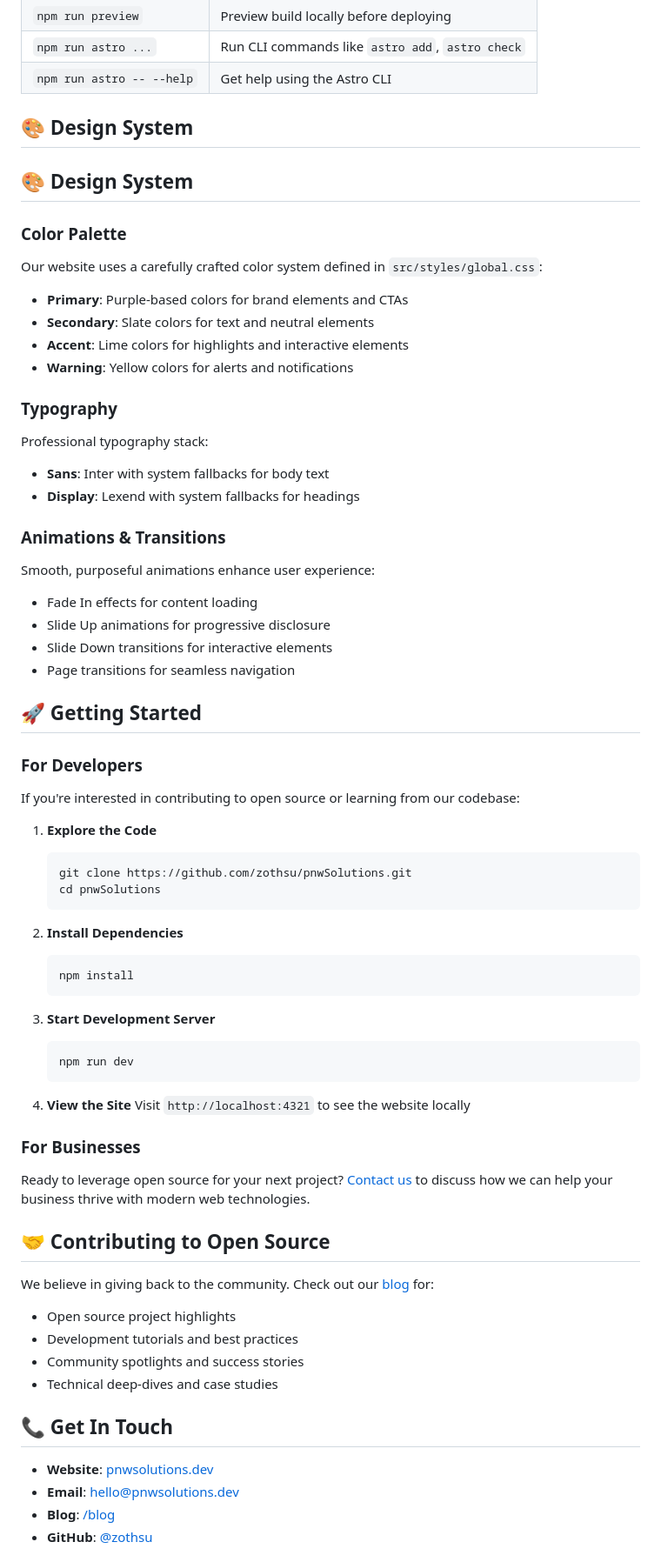
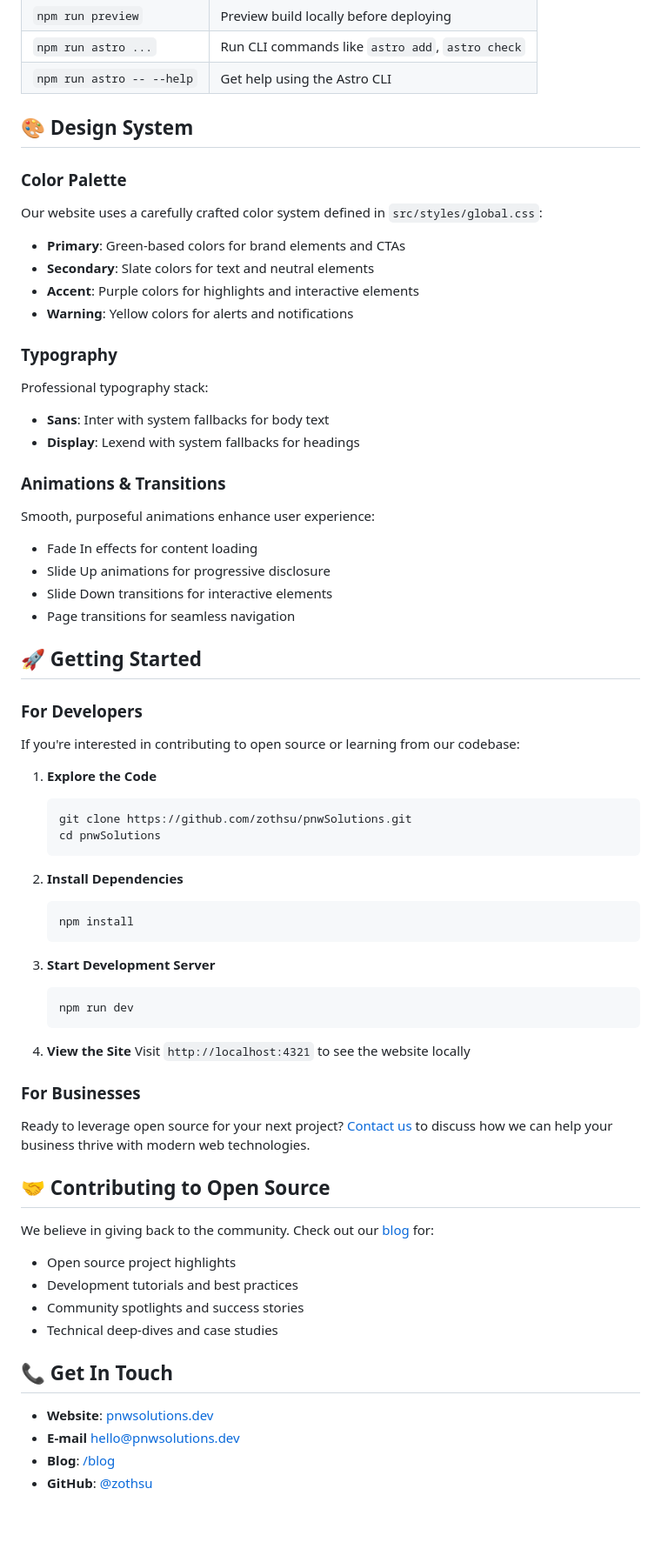
Before and after one commit to zothsu/pnwSolutions, a Markdown page: README.md, the part around one of its changes. Shown at 87% size. Rendered like a GitHub page; blank space fills up the shorter version.

Commit message:
fixes typos and links in README

````diff
--- a/README.md
+++ b/README.md
@@ -77,26 +78,26 @@ All commands are run from the root of the project, from a terminal:
 
 ## 🎨 Design System
 
-## 🎨 Design System
-
 ### Color Palette
 
 Our website uses a carefully crafted color system defined in `src/styles/global.css`:
 
-- **Primary**: Purple-based colors for brand elements and CTAs
+- **Primary**: Green-based colors for brand elements and CTAs
 - **Secondary**: Slate colors for text and neutral elements
-- **Accent**: Lime colors for highlights and interactive elements
+- **Accent**: Purple colors for highlights and interactive elements
 - **Warning**: Yellow colors for alerts and notifications
 
 ### Typography
 
 Professional typography stack:
+
 - **Sans**: Inter with system fallbacks for body text
 - **Display**: Lexend with system fallbacks for headings
 
 ### Animations & Transitions
 
 Smooth, purposeful animations enhance user experience:
+
 - Fade In effects for content loading
 - Slide Up animations for progressive disclosure
 - Slide Down transitions for interactive elements
@@ -109,17 +110,20 @@ Smooth, purposeful animations enhance user experience:
 If you're interested in contributing to open source or learning from our codebase:
 
 1. **Explore the Code**
+
    ```bash
    git clone https://github.com/zothsu/pnwSolutions.git
    cd pnwSolutions
    ```
 
 2. **Install Dependencies**
+
    ```bash
    npm install
    ```
 
 3. **Start Development Server**
+
    ```bash
    npm run dev
    ```
@@ -134,6 +138,7 @@ Ready to leverage open source for your next project? [Contact us](/contact) to d
 ## 🤝 Contributing to Open Source
 
 We believe in giving back to the community. Check out our [blog](/blog) for:
+
 - Open source project highlights
 - Development tutorials and best practices
 - Community spotlights and success stories
@@ -142,7 +147,7 @@ We believe in giving back to the community. Check out our [blog](/blog) for:
 ## 📞 Get In Touch
 
 - **Website**: [pnwsolutions.dev](https://pnwsolutions.dev)
-- **Email**: hello@pnwsolutions.dev
+- **E-mail** [hello@pnwsolutions.dev](mailto:hello@pnwsolutions.dev)
 - **Blog**: [/blog](/blog)
 - **GitHub**: [@zothsu](https://github.com/zothsu)
 
````
Also changed, not shown: other parts of README.md (+5 -9 lines).
